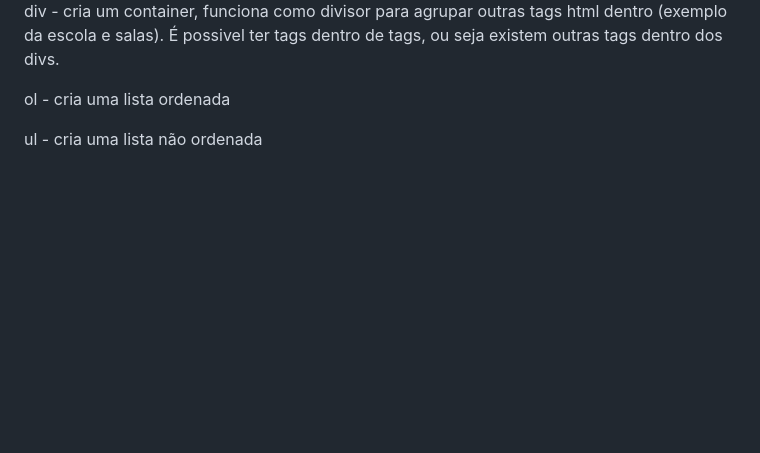
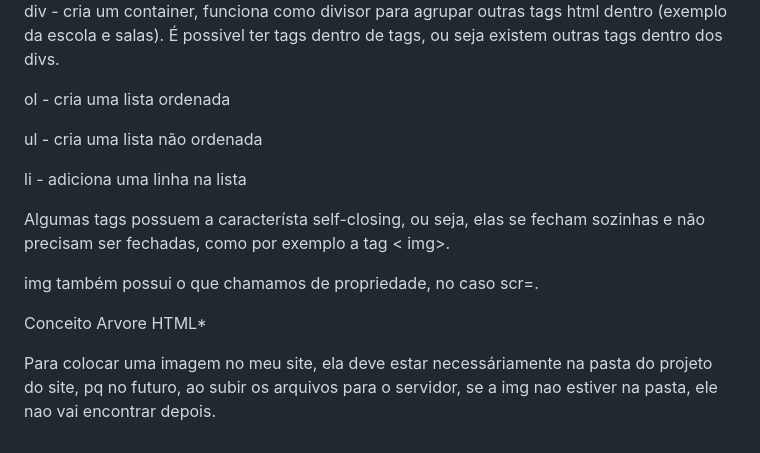
Before and after one commit to GuilhermeAlmeidaDeveloper/CadernoFrontEnd, a Markdown page: README.md, the part around the change. Rendered like a GitHub page; blank space fills up the shorter version.

```diff
--- a/README.md
+++ b/README.md
@@ -89,3 +89,13 @@ div - cria um container, funciona como divisor para agrupar outras tags html den
 ol - cria uma lista ordenada
 
 ul - cria uma lista não ordenada
+
+li - adiciona uma linha na lista
+
+Algumas tags possuem a característa self-closing, ou seja, elas se fecham sozinhas e não precisam ser fechadas, como por exemplo a tag < img>.
+
+img também possui o que chamamos de propriedade, no caso scr=.
+
+Conceito Arvore HTML*
+
+Para colocar uma imagem no meu site, ela deve estar necessáriamente na pasta do projeto do site, pq no futuro, ao subir os arquivos para o servidor, se a img nao estiver na pasta, ele nao vai encontrar depois.
```
